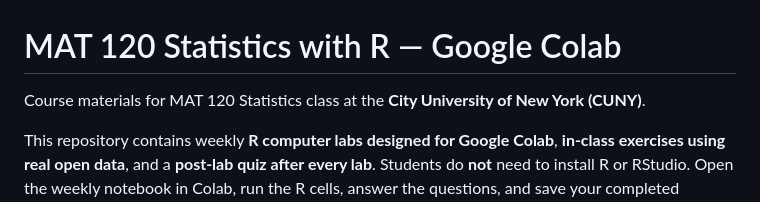
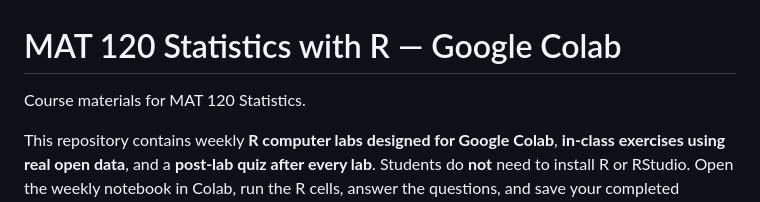
Before and after one commit to iqram20/statisticsR, a Markdown page: README.md, the part around the change. Rendered like a GitHub page.

Commit message:
Remove teaching affiliation from README

```diff
--- a/README.md
+++ b/README.md
@@ -1,6 +1,6 @@
 # MAT 120 Statistics with R — Google Colab
 
-Course materials for MAT 120 Statistics class at the **City University of New York (CUNY)**.
+Course materials for MAT 120 Statistics.
 
 This repository contains weekly **R computer labs designed for Google Colab**, **in-class exercises using real open data**, and a **post-lab quiz after every lab**. Students do **not** need to install R or RStudio. Open the weekly notebook in Colab, run the R cells, answer the questions, and save your completed notebook in Google Colab/Drive.
 
```
